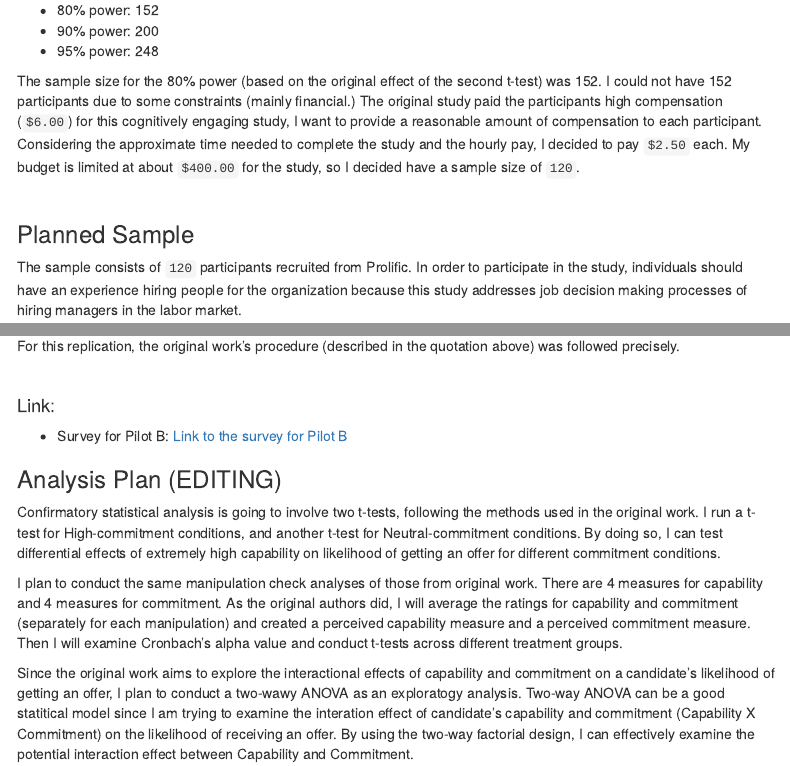
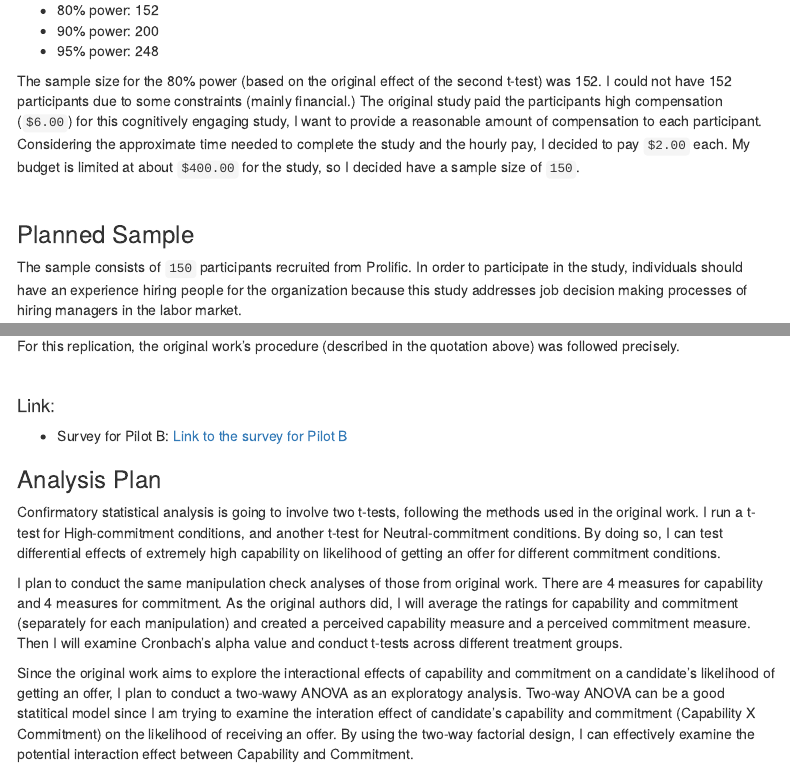
Before and after one commit to psych251/galperin2020, an R Markdown document (writeup/replication_galperin2020.Rmd): the page in a window 1100 px wide, from 1970 px down, and a second part further down, joined at a grey line. Rendered offline with R 4.5, knitr and Pandoc, with nearby package versions; some code elsewhere in the file could not run offline; menus at the side of the page are left out.

Commit message:
changes in the writeup - sample size

```diff
--- a/writeup/replication_galperin2020.Rmd
+++ b/writeup/replication_galperin2020.Rmd
@@ -91,14 +91,14 @@ Since I did have two t-tests, I needed to take the results and multiply by 2 to
 * 90% power: 200
 * 95% power: 248
 
-The sample size for the 80% power (based on the original effect of the second t-test) was 152. I could not have 152 participants due to some constraints (mainly financial.) The original study paid the participants high compensation (`$6.00`) for this cognitively engaging study, I want to provide a reasonable amount of compensation to each participant. Considering the approximate time needed to complete the study and the hourly pay, I decided to pay `$2.50` each. My budget is limited at about `$400.00` for the study, so I decided have a sample size of `120`.
+The sample size for the 80% power (based on the original effect of the second t-test) was 152. I could not have 152 participants due to some constraints (mainly financial.) The original study paid the participants high compensation (`$6.00`) for this cognitively engaging study, I want to provide a reasonable amount of compensation to each participant. Considering the approximate time needed to complete the study and the hourly pay, I decided to pay `$2.00` each. My budget is limited at about `$400.00` for the study, so I decided have a sample size of `150`.
 \
 \
 
 
 ### Planned Sample
 
-The sample consists of `120` participants recruited from Prolific. In order to participate in the study, individuals should have an experience hiring people for the organization because this study addresses job decision making processes of hiring managers in the labor market.
+The sample consists of `150` participants recruited from Prolific. In order to participate in the study, individuals should have an experience hiring people for the organization because this study addresses job decision making processes of hiring managers in the labor market.
 \
 
 ### Materials
@@ -128,7 +128,7 @@ For this replication, the original work's procedure (described in the quotation
 
 
 
-### Analysis Plan (EDITING)
+### Analysis Plan
 
 Confirmatory statistical analysis is going to involve two t-tests, following the methods used in the original work. I run a t-test for High-commitment conditions, and another t-test for Neutral-commitment conditions. By doing so, I can test differential effects of extremely high capability on likelihood of getting an offer for different commitment conditions.
 
```
Also changed, not shown: writeup/replication_galperin2020.Rmd (4 more changed lines).
